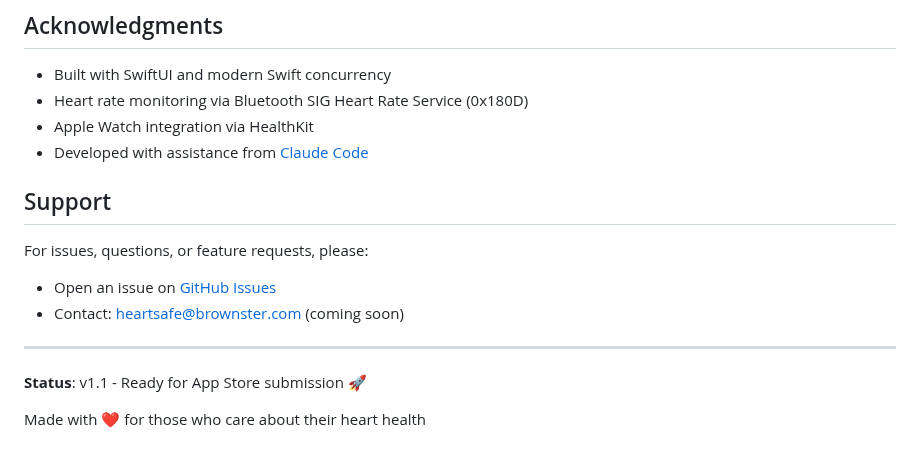
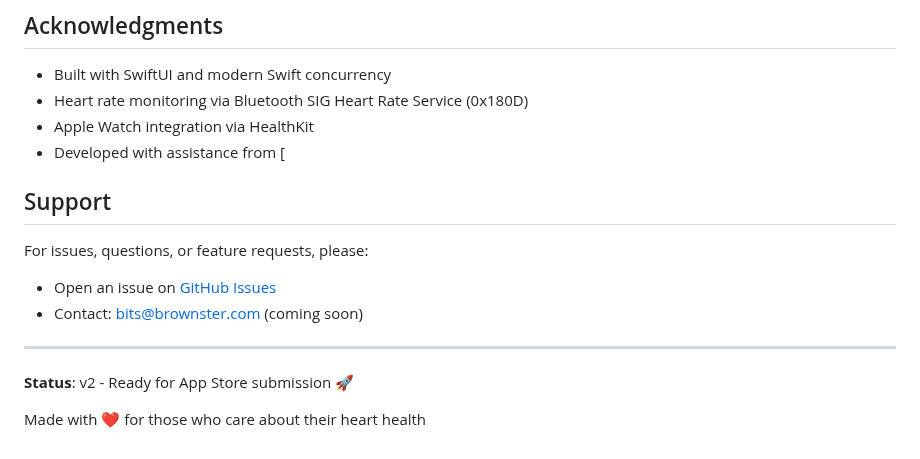
Before and after one commit to brownsterbits/HeartSafeAlerts, a Markdown page: README.md, the part around the change. Rendered like a GitHub page.

Commit message:
Update README with new contact and status information

```diff
--- a/README.md
+++ b/README.md
@@ -204,16 +204,16 @@ Chad Brown - [brownsterbits](https://github.com/brownsterbits)
 - Built with SwiftUI and modern Swift concurrency
 - Heart rate monitoring via Bluetooth SIG Heart Rate Service (0x180D)
 - Apple Watch integration via HealthKit
-- Developed with assistance from [Claude Code](https://claude.com/claude-code)
+- Developed with assistance from [
 
 ## Support
 
 For issues, questions, or feature requests, please:
 - Open an issue on [GitHub Issues](https://github.com/brownsterbits/HeartSafeAlerts/issues)
-- Contact: heartsafe@brownster.com (coming soon)
+- Contact: bits@brownster.com (coming soon)
 
 ---
 
-**Status**: v1.1 - Ready for App Store submission 🚀
+**Status**: v2 - Ready for App Store submission 🚀
 
 Made with ❤️ for those who care about their heart health
```
